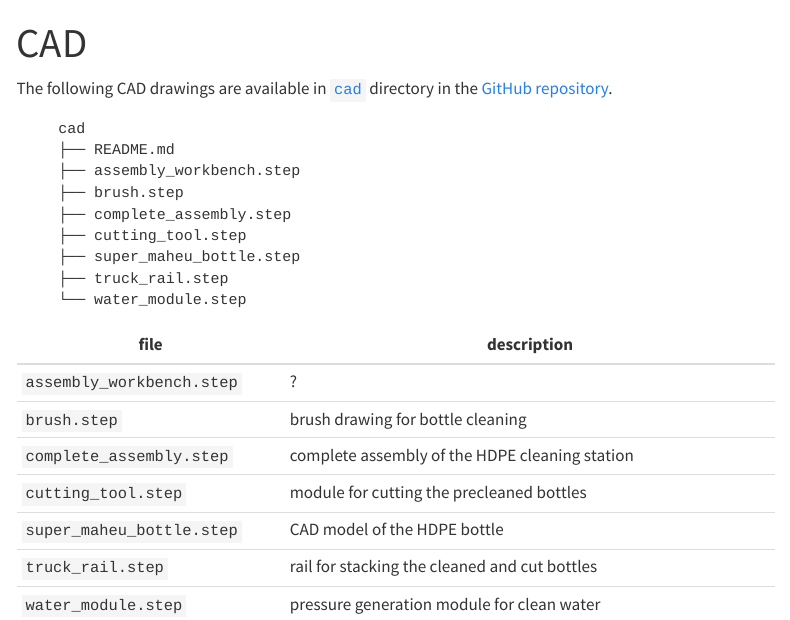
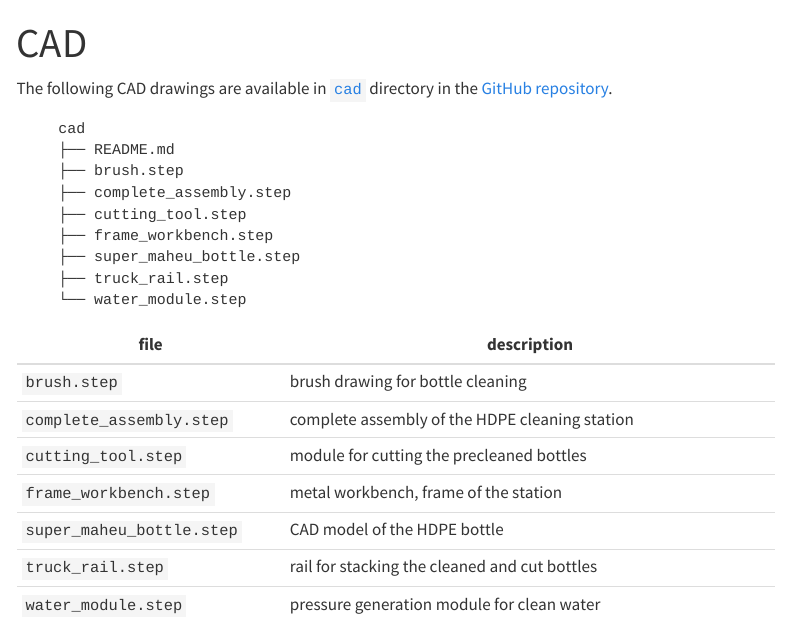
Before and after one commit to Global-Health-Engineering/pre-cleaning-system-design-for-HDPE-bottles, a Quarto document (cad.qmd): the page in a window 1100 px wide, from its top. Rendered offline with R 4.5, knitr and Pandoc in place of Quarto, with nearby package versions; menus at the side of the page are left out.

Commit message:
add frame cad file

````diff
--- a/cad.qmd
+++ b/cad.qmd
@@ -8,10 +8,10 @@ The following CAD drawings are available in [`cad`](https://github.com/Global-He
 ```
     cad
     ├── README.md
-    ├── assembly_workbench.step
     ├── brush.step
     ├── complete_assembly.step
     ├── cutting_tool.step
+    ├── frame_workbench.step
     ├── super_maheu_bottle.step
     ├── truck_rail.step
     └── water_module.step
@@ -20,10 +20,10 @@ The following CAD drawings are available in [`cad`](https://github.com/Global-He
 
 | file                      | description                                    |
 | ------------------------- | ---------------------------------------------- |
-| `assembly_workbench.step` | ?                                              |
 | `brush.step`              | brush drawing for bottle cleaning              |
 | `complete_assembly.step`  | complete assembly of the HDPE cleaning station |
 | `cutting_tool.step`       | module for cutting the precleaned bottles      |
+| `frame_workbench.step`    | metal workbench, frame of the station          |
 | `super_maheu_bottle.step` | CAD model of the HDPE bottle                   |
 | `truck_rail.step`         | rail for stacking the cleaned and cut bottles  |
 | `water_module.step`       | pressure generation module for clean water     |
````
Also changed, not shown: CAD/README.md, 2 other files.
